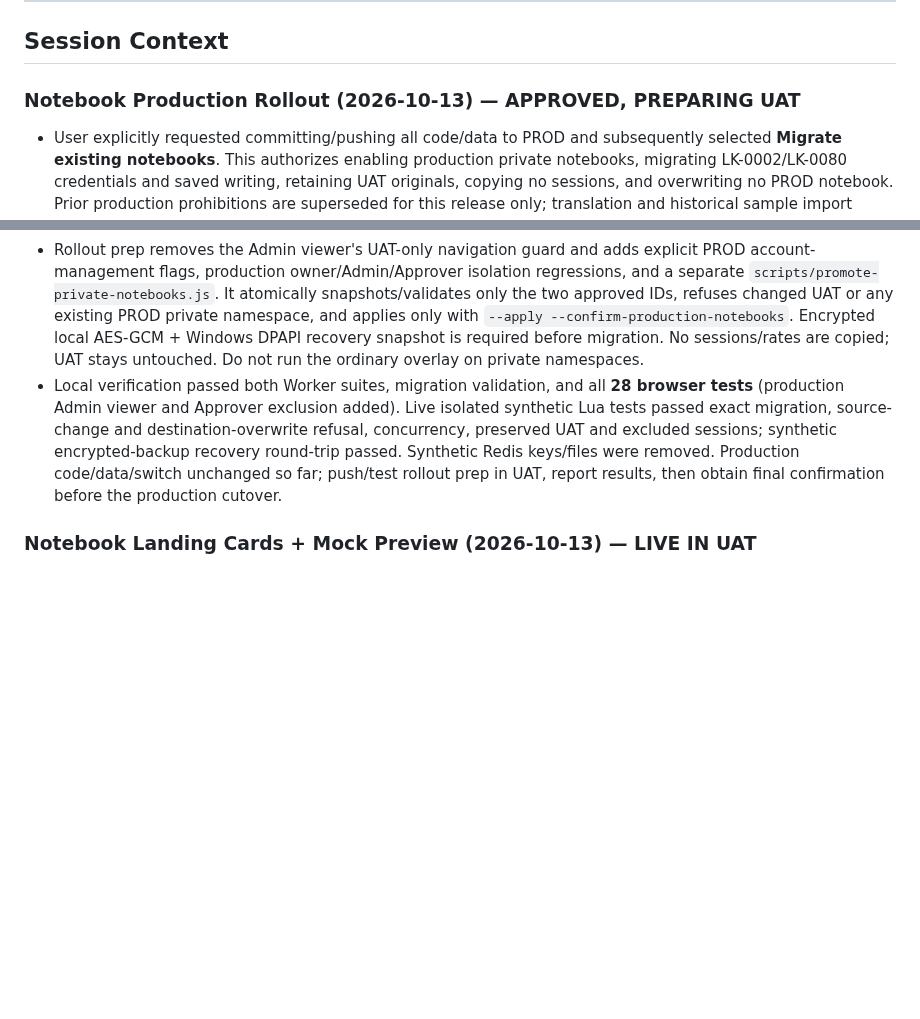
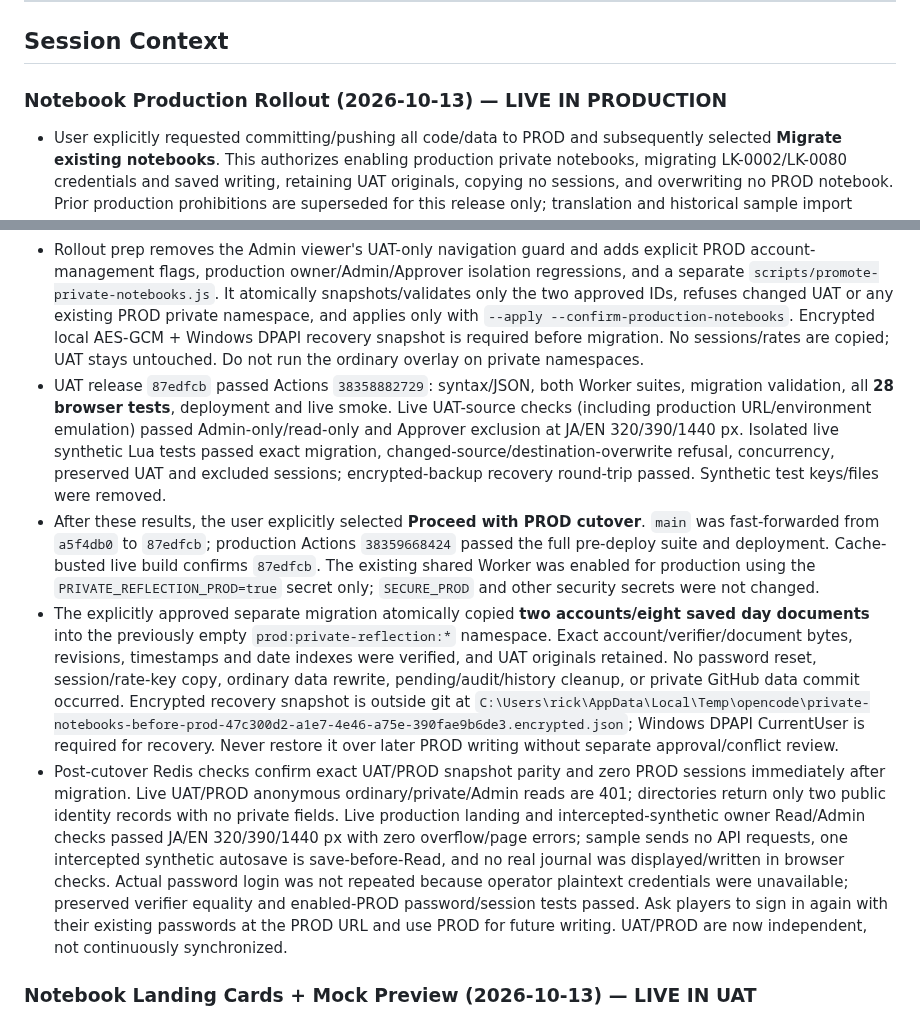
Before and after one commit to rickliky/table-tennis, a Markdown page: AGENTS.md, 2 parts joined by grey strips. Drawn GitHub-style; blank space fills up the shorter version.

Commit message:
Record verified production notebook rollout and private migration

```diff
--- a/AGENTS.md
+++ b/AGENTS.md
@@ -206,11 +206,14 @@ Values are also bilingual: `'女性 / Female'` → `['Female','女性']`, etc.
 
 ## Session Context
 
-### Notebook Production Rollout (2026-10-13) — APPROVED, PREPARING UAT
+### Notebook Production Rollout (2026-10-13) — LIVE IN PRODUCTION
 - User explicitly requested committing/pushing all code/data to PROD and subsequently selected **Migrate existing notebooks**. This authorizes enabling production private notebooks, migrating LK-0002/LK-0080 credentials and saved writing, retaining UAT originals, copying no sessions, and overwriting no PROD notebook. Prior production prohibitions are superseded for this release only; translation and historical sample import remain unapproved.
 - Read-only Redis comparison found all ten ordinary approved collections identical between environments (89 players/1,954 matches), zero pending changes, and zero legacy reflection bodies/audit records. No ordinary data rewrite is necessary. Migration preview found two UAT accounts/eight saved day documents, zero PROD private keys/accounts.
 - Rollout prep removes the Admin viewer's UAT-only navigation guard and adds explicit PROD account-management flags, production owner/Admin/Approver isolation regressions, and a separate `scripts/promote-private-notebooks.js`. It atomically snapshots/validates only the two approved IDs, refuses changed UAT or any existing PROD private namespace, and applies only with `--apply --confirm-production-notebooks`. Encrypted local AES-GCM + Windows DPAPI recovery snapshot is required before migration. No sessions/rates are copied; UAT stays untouched. Do not run the ordinary overlay on private namespaces.
-- Local verification passed both Worker suites, migration validation, and all **28 browser tests** (production Admin viewer and Approver exclusion added). Live isolated synthetic Lua tests passed exact migration, source-change and destination-overwrite refusal, concurrency, preserved UAT and excluded sessions; synthetic encrypted-backup recovery round-trip passed. Synthetic Redis keys/files were removed. Production code/data/switch unchanged so far; push/test rollout prep in UAT, report results, then obtain final confirmation before the production cutover.
+- UAT release `87edfcb` passed Actions `38358882729`: syntax/JSON, both Worker suites, migration validation, all **28 browser tests**, deployment and live smoke. Live UAT-source checks (including production URL/environment emulation) passed Admin-only/read-only and Approver exclusion at JA/EN 320/390/1440 px. Isolated live synthetic Lua tests passed exact migration, changed-source/destination-overwrite refusal, concurrency, preserved UAT and excluded sessions; encrypted-backup recovery round-trip passed. Synthetic test keys/files were removed.
+- After these results, the user explicitly selected **Proceed with PROD cutover**. `main` was fast-forwarded from `a5f4db0` to `87edfcb`; production Actions `38359668424` passed the full pre-deploy suite and deployment. Cache-busted live build confirms `87edfcb`. The existing shared Worker was enabled for production using the `PRIVATE_REFLECTION_PROD=true` secret only; `SECURE_PROD` and other security secrets were not changed.
+- The explicitly approved separate migration atomically copied **two accounts/eight saved day documents** into the previously empty `prod:private-reflection:*` namespace. Exact account/verifier/document bytes, revisions, timestamps and date indexes were verified, and UAT originals retained. No password reset, session/rate-key copy, ordinary data rewrite, pending/audit/history cleanup, or private GitHub data commit occurred. Encrypted recovery snapshot is outside git at `C:\Users\rick\AppData\Local\Temp\opencode\private-notebooks-before-prod-47c300d2-a1e7-4e46-a75e-390fae9b6de3.encrypted.json`; Windows DPAPI CurrentUser is required for recovery. Never restore it over later PROD writing without separate approval/conflict review.
+- Post-cutover Redis checks confirm exact UAT/PROD snapshot parity and zero PROD sessions immediately after migration. Live UAT/PROD anonymous ordinary/private/Admin reads are 401; directories return only two public identity records with no private fields. Live production landing and intercepted-synthetic owner Read/Admin checks passed JA/EN 320/390/1440 px with zero overflow/page errors; sample sends no API requests, one intercepted synthetic autosave is save-before-Read, and no real journal was displayed/written in browser checks. Actual password login was not repeated because operator plaintext credentials were unavailable; preserved verifier equality and enabled-PROD password/session tests passed. Ask players to sign in again with their existing passwords at the PROD URL and use PROD for future writing. UAT/PROD are now independent, not continuously synchronized.
 
 ### Notebook Landing Cards + Mock Preview (2026-10-13) — LIVE IN UAT
 - User requested a professional player-card landing page that scales to more accounts, an easy-setup invitation to contact Jacelyn/Kaitlyn's daddy, and a linked mock preview. Scope is UAT only; no new real accounts, private text import, translation, or production approval.
```
Also changed, not shown: docs/PRIVATE-REFLECTION-PLAN.md (+1 -1 lines), docs/PRIVATE-REFLECTIONS.md (+11 -6 lines).
